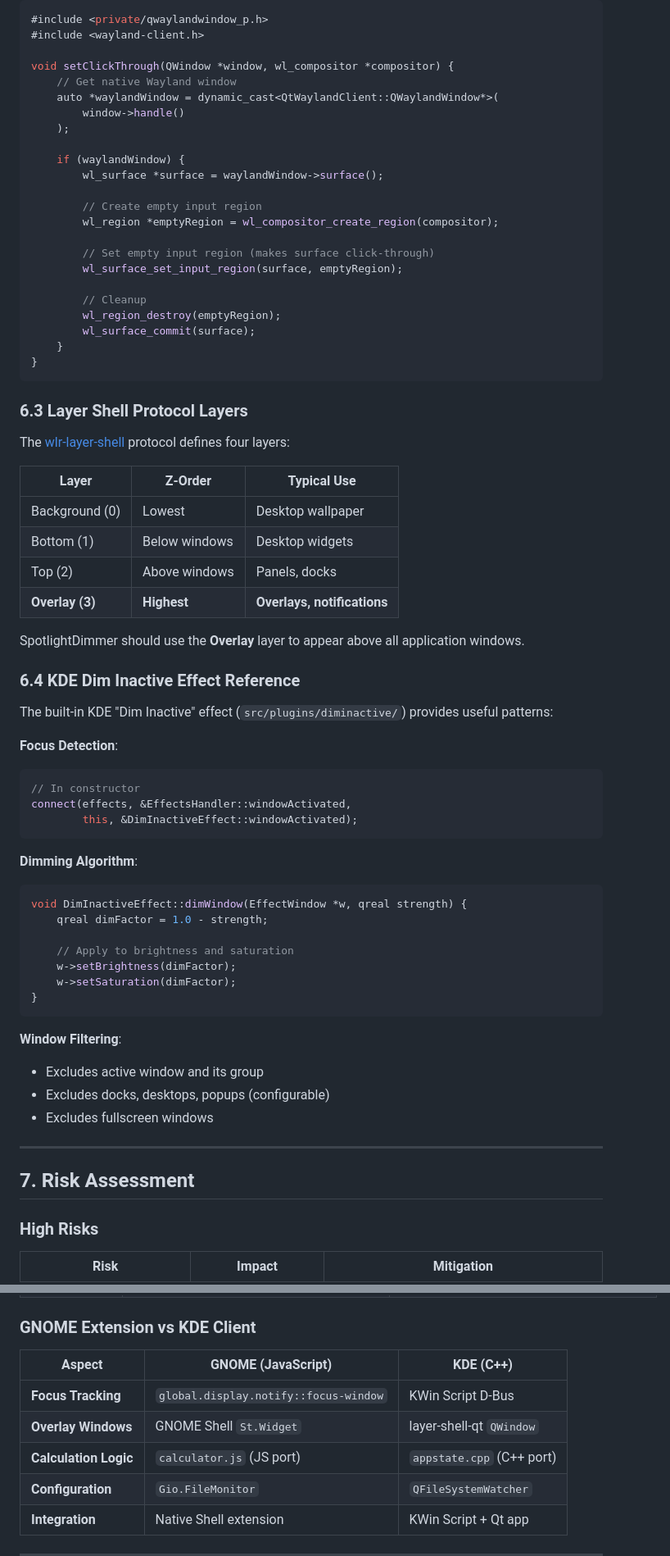
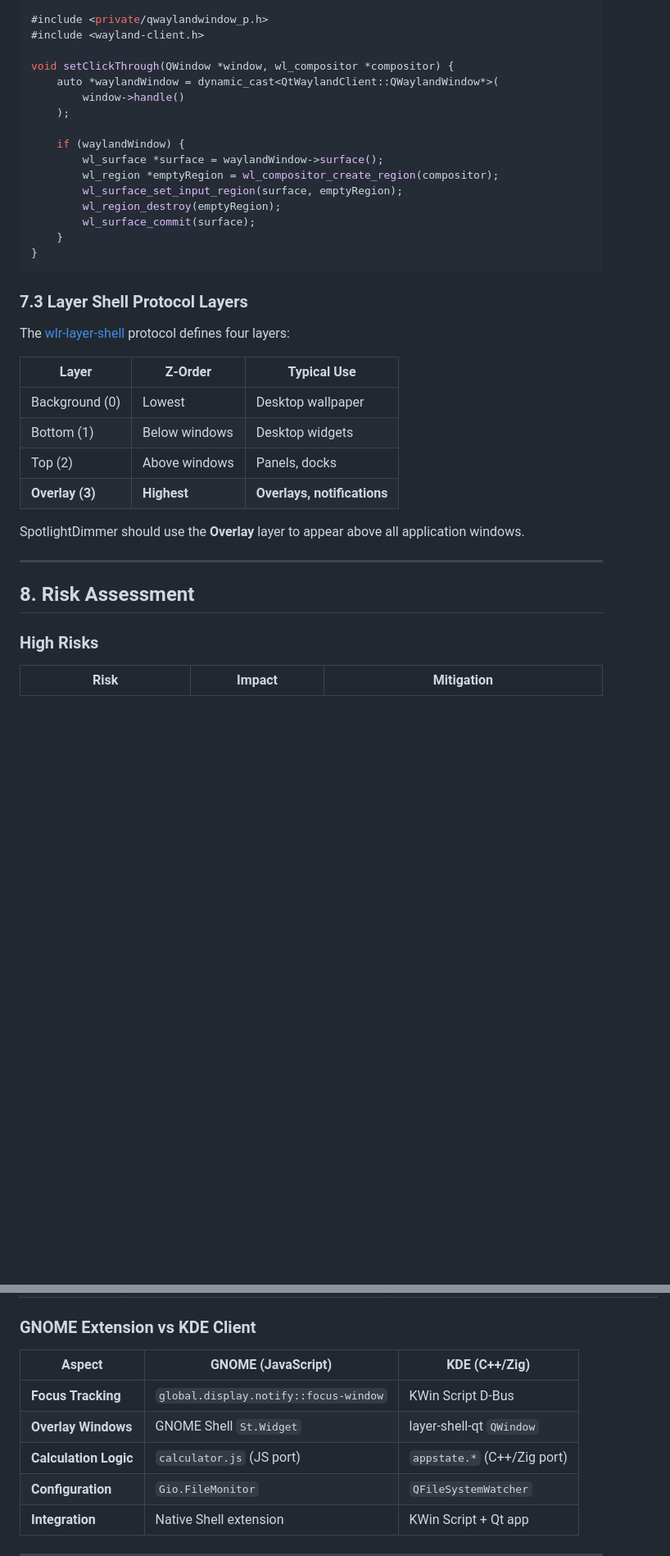
Before and after one commit to thomazmoura/spotlight-dimmer, a Markdown page: SpotlightDimmer.Documentation/KDE-PLASMA-IMPLEMENTATION.md, 2 parts joined by grey strips. Shown at 82% size. Rendered like a GitHub page; blank space fills up the shorter version.

````diff
--- a/docs/KDE-PLASMA-IMPLEMENTATION.md
+++ b/SpotlightDimmer.Documentation/KDE-PLASMA-IMPLEMENTATION.md
@@ -462,28 +482,21 @@ void configureOverlayWindow(QWindow *window) {
 #include <wayland-client.h>
 
 void setClickThrough(QWindow *window, wl_compositor *compositor) {
-    // Get native Wayland window
     auto *waylandWindow = dynamic_cast<QtWaylandClient::QWaylandWindow*>(
         window->handle()
     );
 
     if (waylandWindow) {
         wl_surface *surface = waylandWindow->surface();
-
-        // Create empty input region
         wl_region *emptyRegion = wl_compositor_create_region(compositor);
-
-        // Set empty input region (makes surface click-through)
         wl_surface_set_input_region(surface, emptyRegion);
-
-        // Cleanup
         wl_region_destroy(emptyRegion);
         wl_surface_commit(surface);
     }
 }
 ```
 
-### 6.3 Layer Shell Protocol Layers
+### 7.3 Layer Shell Protocol Layers
 
 The [wlr-layer-shell](https://wayland.app/protocols/wlr-layer-shell-unstable-v1) protocol defines four layers:
 
@@ -496,36 +509,9 @@ The [wlr-layer-shell](https://wayland.app/protocols/wlr-layer-shell-unstable-v1)
 
 SpotlightDimmer should use the **Overlay** layer to appear above all application windows.
 
-### 6.4 KDE Dim Inactive Effect Reference
-
-The built-in KDE "Dim Inactive" effect (`src/plugins/diminactive/`) provides useful patterns:
-
-**Focus Detection**:
-```cpp
-// In constructor
-connect(effects, &EffectsHandler::windowActivated,
-        this, &DimInactiveEffect::windowActivated);
-```
-
-**Dimming Algorithm**:
-```cpp
-void DimInactiveEffect::dimWindow(EffectWindow *w, qreal strength) {
-    qreal dimFactor = 1.0 - strength;
-
-    // Apply to brightness and saturation
-    w->setBrightness(dimFactor);
-    w->setSaturation(dimFactor);
-}
-```
-
-**Window Filtering**:
-- Excludes active window and its group
-- Excludes docks, desktops, popups (configurable)
-- Excludes fullscreen windows
-
 ---
 
-## 7. Risk Assessment
+## 8. Risk Assessment
 
 ### High Risks
 
@@ -704,11 +693,11 @@ The KDE Plasma implementation is complete when:
 
 ### GNOME Extension vs KDE Client
 
-| Aspect | GNOME (JavaScript) | KDE (C++) |
-|--------|-------------------|-----------|
+| Aspect | GNOME (JavaScript) | KDE (C++/Zig) |
+|--------|-------------------|---------------|
 | **Focus Tracking** | `global.display.notify::focus-window` | KWin Script D-Bus |
 | **Overlay Windows** | GNOME Shell `St.Widget` | layer-shell-qt `QWindow` |
-| **Calculation Logic** | `calculator.js` (JS port) | `appstate.cpp` (C++ port) |
+| **Calculation Logic** | `calculator.js` (JS port) | `appstate.*` (C++/Zig port) |
 | **Configuration** | `Gio.FileMonitor` | `QFileSystemWatcher` |
 | **Integration** | Native Shell extension | KWin Script + Qt app |
 
````
Also changed, not shown: other parts of SpotlightDimmer.Documentation/KDE-PLASMA-IMPLEMENTATION.md (+135 -108 lines).
